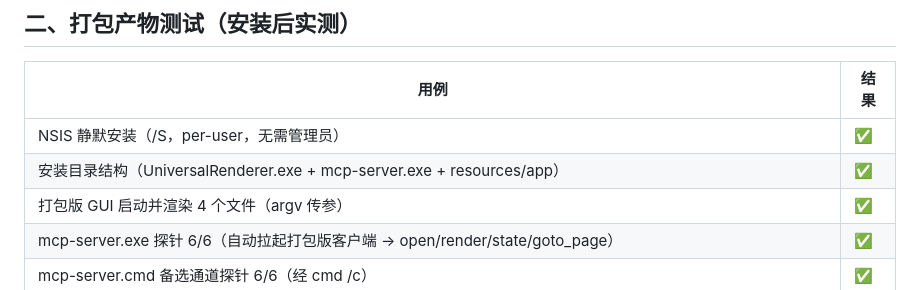
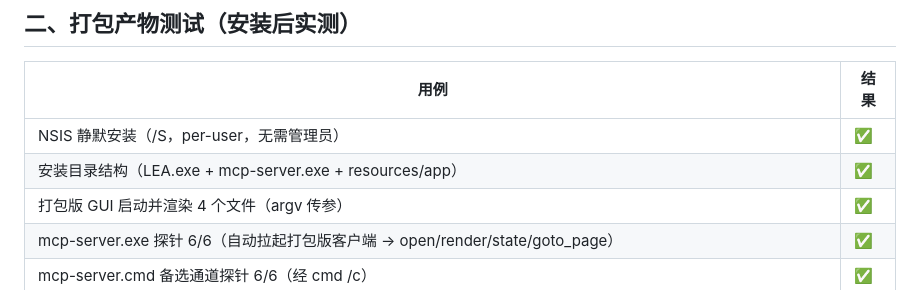
Before and after one commit to RT-C-6668882025/LEA, a Markdown page: docs/03-格式兼容性测试报告.md, the part around the change. GitHub-like rendering.

Commit message:
docs: 安装路径统一为 Programs/LEA，全文档与实现一致

```diff
--- a/docs/03-格式兼容性测试报告.md
+++ b/docs/03-格式兼容性测试报告.md
@@ -83,7 +83,7 @@
 | 用例 | 结果 |
 |---|---|
 | NSIS 静默安装（/S，per-user，无需管理员） | ✅ |
-| 安装目录结构（UniversalRenderer.exe + mcp-server.exe + resources/app） | ✅ |
+| 安装目录结构（LEA.exe + mcp-server.exe + resources/app） | ✅ |
 | 打包版 GUI 启动并渲染 4 个文件（argv 传参） | ✅ |
 | mcp-server.exe 探针 6/6（自动拉起打包版客户端 → open/render/state/goto_page） | ✅ |
 | mcp-server.cmd 备选通道探针 6/6（经 cmd /c） | ✅ |
```
